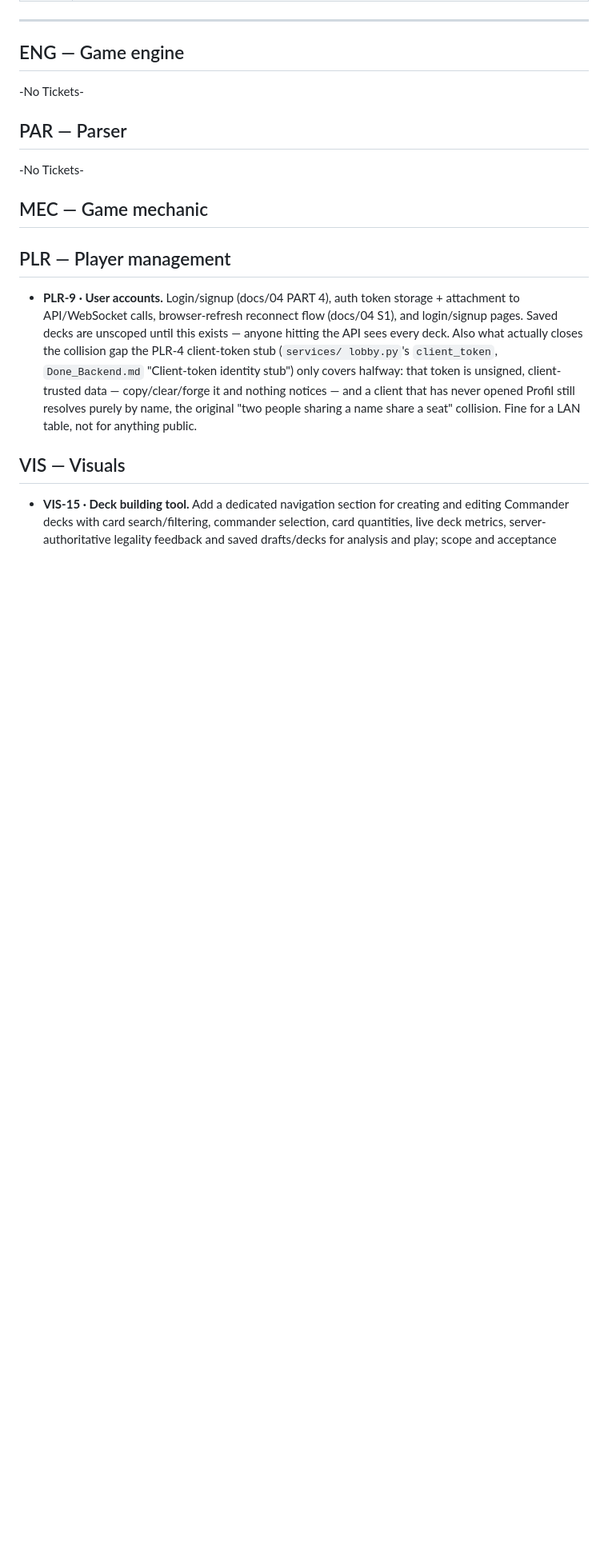
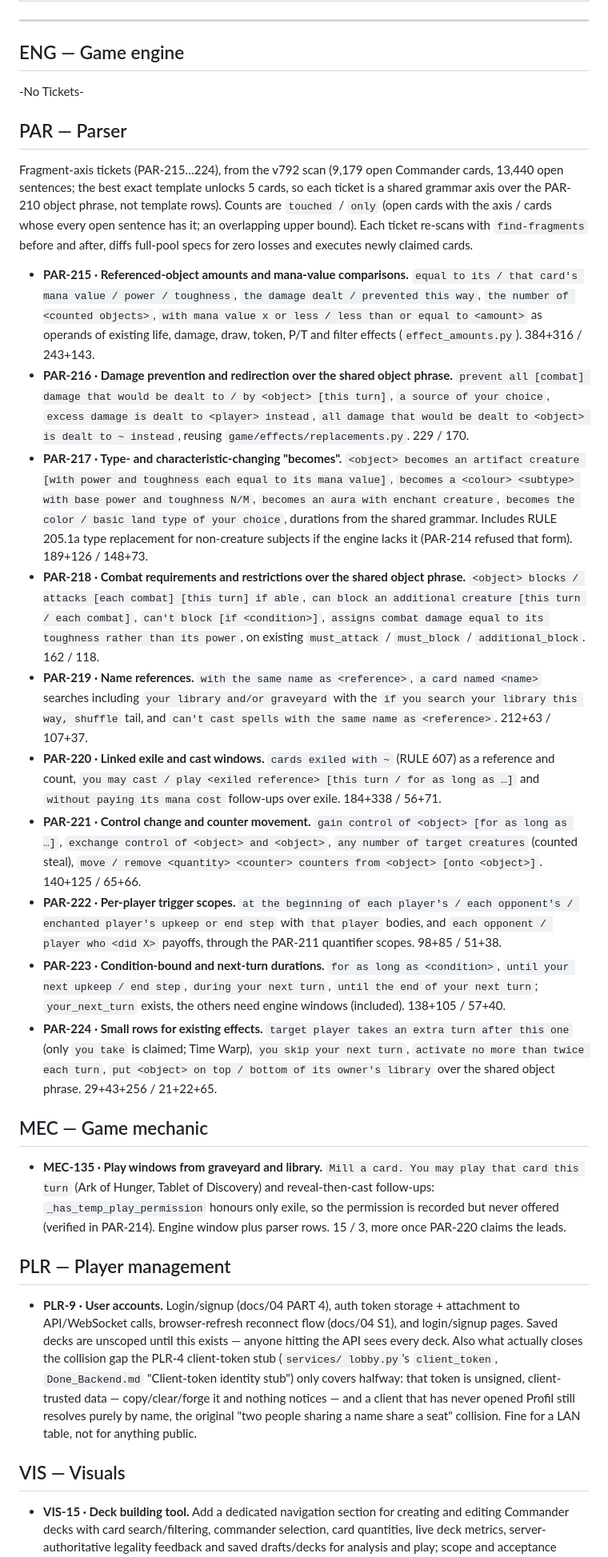
Before and after one commit to BXOrange/MTG_DeckLab, a Markdown page: docs/implementation-state/BACKLOG.md, the part around one of its changes. Shown at 80% size. GitHub-like rendering; blank space fills up the shorter version.

Commit message:
Plan the v792 parser tail as shared-axis tickets
The v792 fragment scan (9,179 open Commander cards, 13,440 open
sentences in 11,713 templates, best template unlocks 5) is too flat for
template rows. File the measured axes as PAR-215..224 (amounts, damage
prevention/redirection, type-changing becomes, combat requirements, name
references, linked exile and cast windows, control/counter movement,
per-player trigger scopes, durations, small rows), MEC-135 for the
verified missing graveyard/library play window, and BUG-37 for the
colour-conditional counter target filter. Record the plan and the v792
coverage in PARSER_LONG_TAIL.md.

Co-Authored-By: Claude Opus 5.5 <noreply@anthropic.com>

```diff
--- a/docs/implementation-state/BACKLOG.md
+++ b/docs/implementation-state/BACKLOG.md
@@ -36,10 +36,56 @@ are stable; reuse a retired id only for the same subject. Sequencing:
 
 ## PAR — Parser
 
--No Tickets-
+Fragment-axis tickets (PAR-215…224), from the v792 scan (9,179 open Commander cards, 13,440 open
+sentences; the best exact template unlocks 5 cards, so each ticket is a shared grammar axis over
+the PAR-210 object phrase, not template rows). Counts are `touched` / `only` (open cards with the
+axis / cards whose every open sentence has it; an overlapping upper bound). Each ticket re-scans
+with `find-fragments` before and after, diffs full-pool specs for zero losses and executes newly
+claimed cards.
+
+- **PAR-215 · Referenced-object amounts and mana-value comparisons.** `equal to its / that card's
+  mana value / power / toughness`, `the damage dealt / prevented this way`, `the number of <counted
+  objects>`, `with mana value x or less / less than or equal to <amount>` as operands of existing
+  life, damage, draw, token, P/T and filter effects (`effect_amounts.py`). 384+316 / 243+143.
+- **PAR-216 · Damage prevention and redirection over the shared object phrase.** `prevent all
+  [combat] damage that would be dealt to / by <object> [this turn]`, `a source of your choice`,
+  `excess damage is dealt to <player> instead`, `all damage that would be dealt to <object> is dealt
+  to ~ instead`, reusing `game/effects/replacements.py`. 229 / 170.
+- **PAR-217 · Type- and characteristic-changing "becomes".** `<object> becomes an artifact creature
+  [with power and toughness each equal to its mana value]`, `becomes a <colour> <subtype> with base
+  power and toughness N/M`, `becomes an aura with enchant creature`, `becomes the color / basic land
+  type of your choice`, durations from the shared grammar. Includes RULE 205.1a type replacement for
+  non-creature subjects if the engine lacks it (PAR-214 refused that form). 189+126 / 148+73.
+- **PAR-218 · Combat requirements and restrictions over the shared object phrase.** `<object>
+  blocks / attacks [each combat] [this turn] if able`, `can block an additional creature [this turn /
+  each combat]`, `can't block [if <condition>]`, `assigns combat damage equal to its toughness rather
+  than its power`, on existing `must_attack` / `must_block` / `additional_block`. 162 / 118.
+- **PAR-219 · Name references.** `with the same name as <reference>`, `a card named <name>` searches
+  including `your library and/or graveyard` with the `if you search your library this way, shuffle`
+  tail, and `can't cast spells with the same name as <reference>`. 212+63 / 107+37.
+- **PAR-220 · Linked exile and cast windows.** `cards exiled with ~` (RULE 607) as a reference and
+  count, `you may cast / play <exiled reference> [this turn / for as long as …]` and `without paying
+  its mana cost` follow-ups over exile. 184+338 / 56+71.
+- **PAR-221 · Control change and counter movement.** `gain control of <object> [for as long as …]`,
+  `exchange control of <object> and <object>`, `any number of target creatures` (counted steal),
+  `move / remove <quantity> <counter> counters from <object> [onto <object>]`. 140+125 / 65+66.
+- **PAR-222 · Per-player trigger scopes.** `at the beginning of each player's / each opponent's /
+  enchanted player's upkeep or end step` with `that player` bodies, and `each opponent / player who
+  <did X>` payoffs, through the PAR-211 quantifier scopes. 98+85 / 51+38.
+- **PAR-223 · Condition-bound and next-turn durations.** `for as long as <condition>`, `until your
+  next upkeep / end step`, `during your next turn`, `until the end of your next turn`; `your_next_turn`
+  exists, the others need engine windows (included). 138+105 / 57+40.
+- **PAR-224 · Small rows for existing effects.** `target player takes an extra turn after this one`
+  (only `you take` is claimed; Time Warp), `you skip your next turn`, `activate no more than twice each
+  turn`, `put <object> on top / bottom of its owner's library` over the shared object phrase.
+  29+43+256 / 21+22+65.
 
 ## MEC — Game mechanic
 
+- **MEC-135 · Play windows from graveyard and library.** `Mill a card. You may play that card this
+  turn` (Ark of Hunger, Tablet of Discovery) and reveal-then-cast follow-ups: `_has_temp_play_permission`
+  honours only exile, so the permission is recorded but never offered (verified in PAR-214). Engine
+  window plus parser rows. 15 / 3, more once PAR-220 claims the leads.
 
 ## PLR — Player management
 
```
Also changed, not shown: other parts of docs/implementation-state/BACKLOG.md (+4 -0 lines), docs/implementation-state/PARSER_LONG_TAIL.md (+18 -2 lines).
